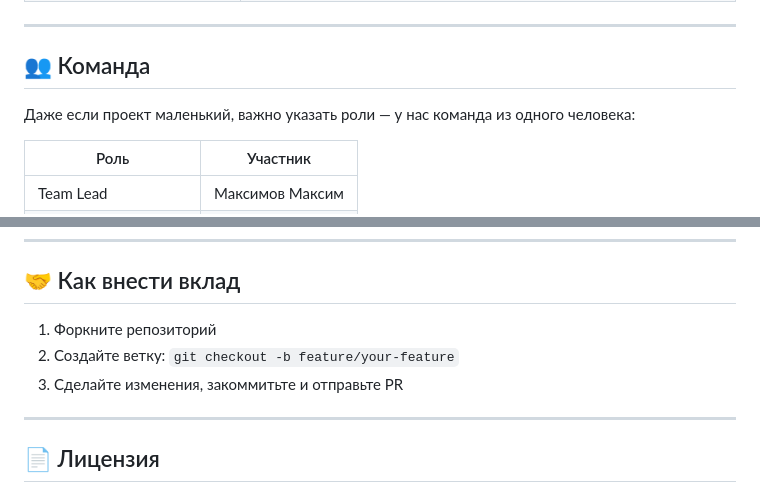
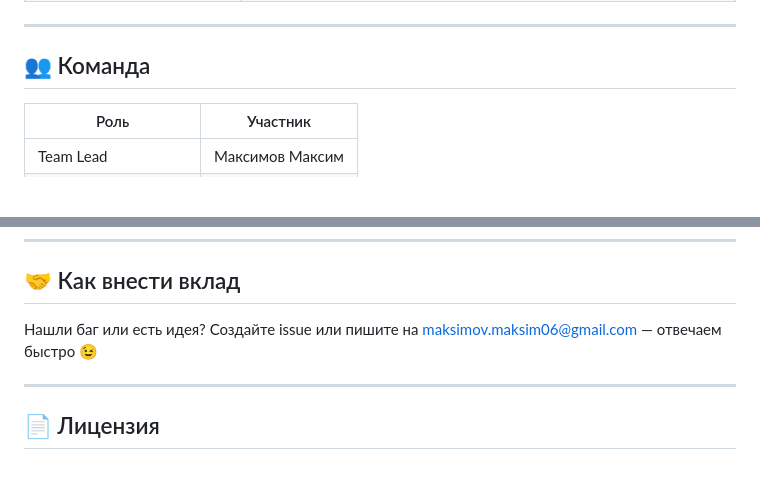
Before and after one commit to DedMaksimm/ExamTrainer, a Markdown page: README.md, 2 parts joined by grey strips. Drawn GitHub-style; blank space fills up the shorter version.

```diff
--- a/README.md
+++ b/README.md
@@ -32,7 +32,6 @@ ExamTrainer — веб‑приложение на Flask, позволяющее
 
 ## 👥 Команда
 
-Даже если проект маленький, важно указать роли — у нас команда из одного человека:
 
 | Роль                | Участник        |
 | ------------------- | --------------- |
@@ -96,9 +95,8 @@ exam_trainer/
 
 ## 🤝 Как внести вклад
 
-1. Форкните репозиторий
-2. Создайте ветку: `git checkout -b feature/your-feature`
-3. Сделайте изменения, закоммитьте и отправьте PR
+Нашли баг или есть идея?
+Создайте issue или пишите на maksimov.maksim06@gmail.com — отвечаем быстро 😉
 
 ---
 
```
